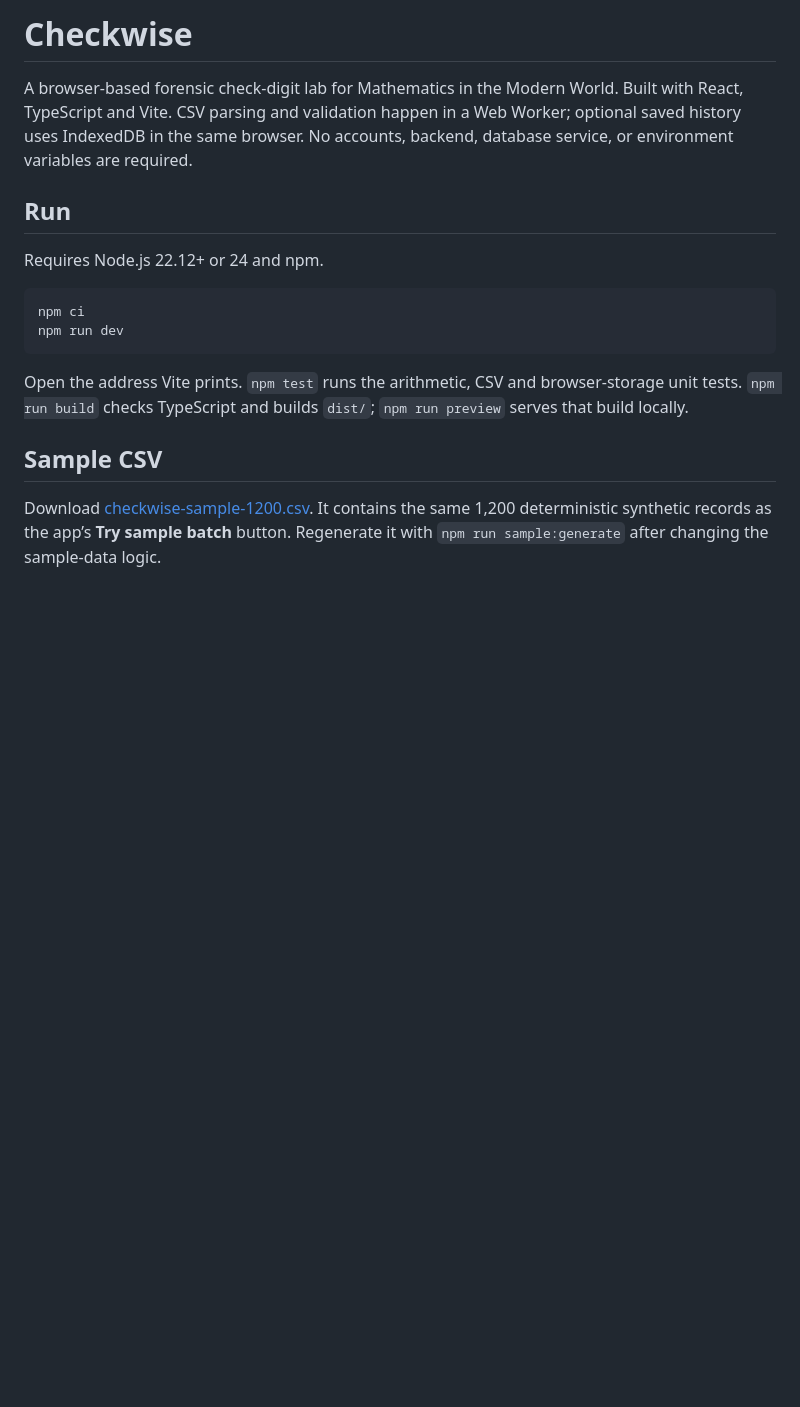
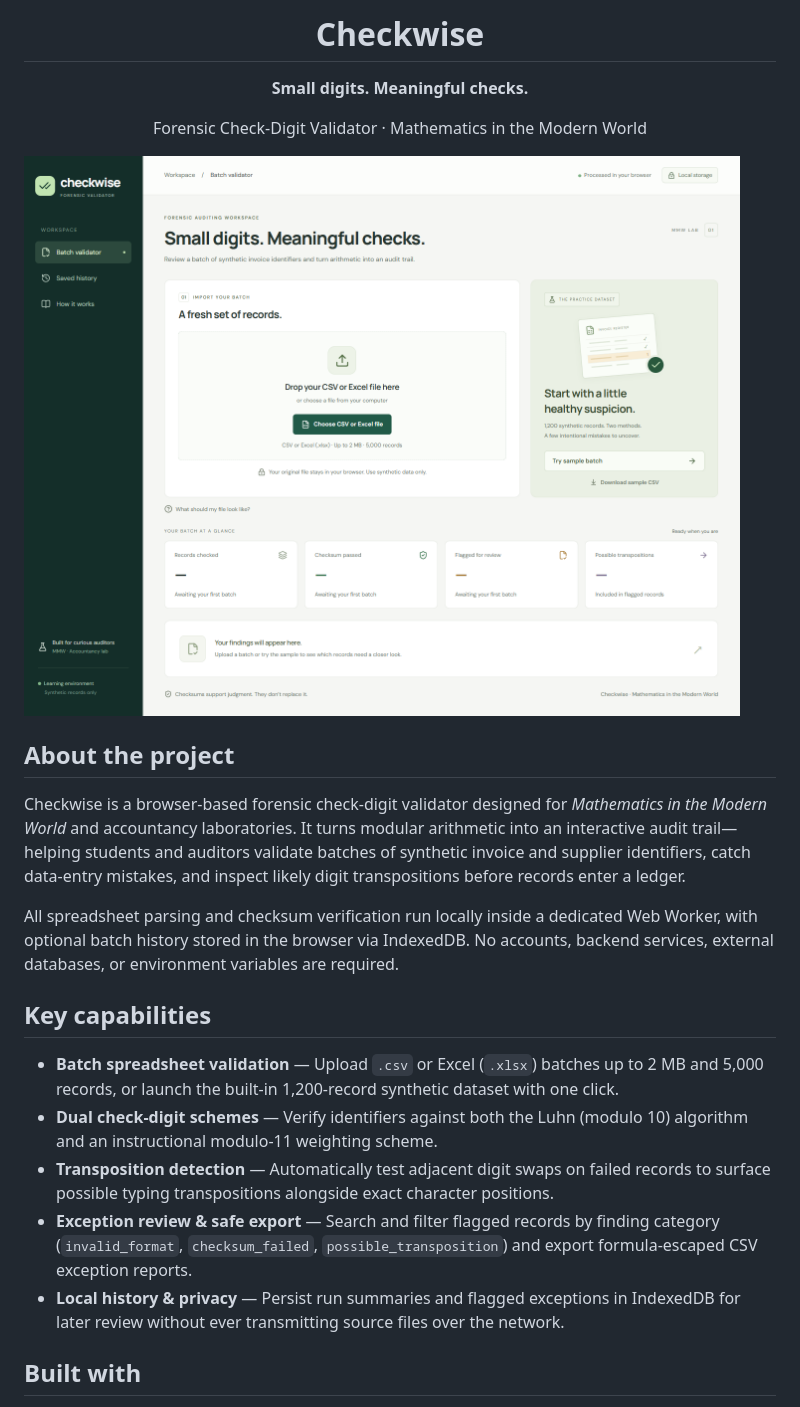
Before and after one commit to Raii-stack/checkwise-mmw, a Markdown page: README.md, the part around one of its changes. Rendered like a GitHub page; pictures changed too: docs/images/checkwise-preview.png (added); blank space fills up the shorter version.

Commit message:
Update README and add workspace preview screenshot

````diff
--- a/README.md
+++ b/README.md
@@ -1,19 +1,24 @@
-# Checkwise
+<div align="center">
+  <h1>Checkwise</h1>
+  <p><strong>Small digits. Meaningful checks.</strong></p>
+  <p>Forensic Check-Digit Validator · Mathematics in the Modern World</p>
+</div>
 
-A browser-based forensic check-digit lab for Mathematics in the Modern World. Built with React, TypeScript and Vite. CSV parsing and validation happen in a Web Worker; optional saved history uses IndexedDB in the same browser. No accounts, backend, database service, or environment variables are required.
+![Checkwise forensic auditing workspace](docs/images/checkwise-preview.png)
 
-## Run
+## About the project
 
-Requires Node.js 22.12+ or 24 and npm.
+Checkwise is a browser-based forensic check-digit validator designed for *Mathematics in the Modern World* and accountancy laboratories. It turns modular arithmetic into an interactive audit trail—helping students and auditors validate batches of synthetic invoice and supplier identifiers, catch data-entry mistakes, and inspect likely digit transpositions before records enter a ledger.
 
-```sh
-npm ci
-npm run dev
-```
+All spreadsheet parsing and checksum verification run locally inside a dedicated Web Worker, with optional batch history stored in the browser via IndexedDB. No accounts, backend services, external databases, or environment variables are required.
 
-Open the address Vite prints. `npm test` runs the arithmetic, CSV and browser-storage unit tests. `npm run build` checks TypeScript and builds `dist/`; `npm run preview` serves that build locally.
+## Key capabilities
 
-## Sample CSV
+- **Batch spreadsheet validation** — Upload `.csv` or Excel (`.xlsx`) batches up to 2 MB and 5,000 records, or launch the built-in 1,200-record synthetic dataset with one click.
+- **Dual check-digit schemes** — Verify identifiers against both the Luhn (modulo 10) algorithm and an instructional modulo-11 weighting scheme.
+- **Transposition detection** — Automatically test adjacent digit swaps on failed records to surface possible typing transpositions alongside exact character positions.
+- **Exception review & safe export** — Search and filter flagged records by finding category (`invalid_format`, `checksum_failed`, `possible_transposition`) and export formula-escaped CSV exception reports.
+- **Local history & privacy** — Persist run summaries and flagged exceptions in IndexedDB for later review without ever transmitting source files over the network.
 
-Download [checkwise-sample-1200.csv](sample-data/checkwise-sample-1200.csv). It contains the same 1,200 deterministic synthetic records as the app’s **Try sample batch** button. Regenerate it with `npm run sample:generate` after changing the sample-data logic.
+## Built with
 
````
Also changed, not shown: other parts of README.md (+28 -21 lines).
